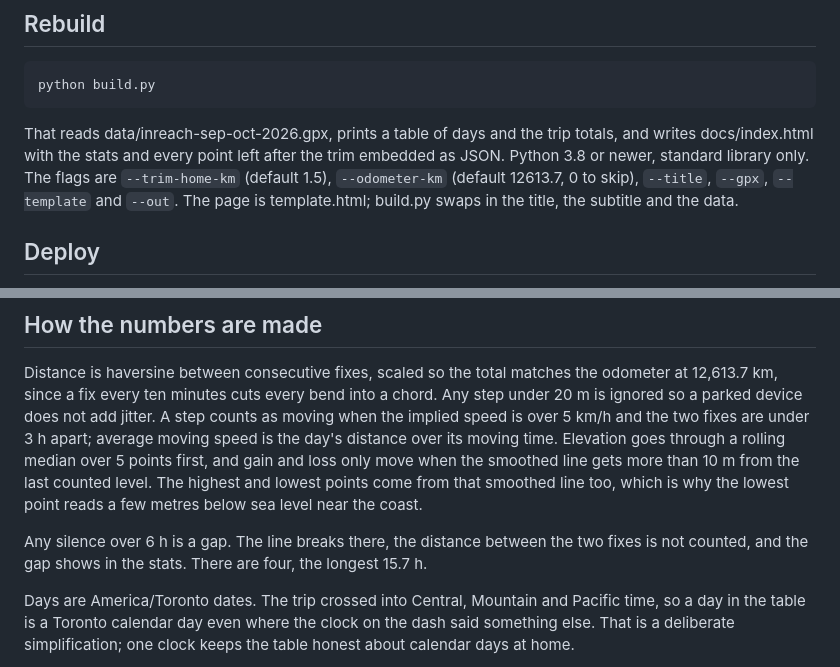
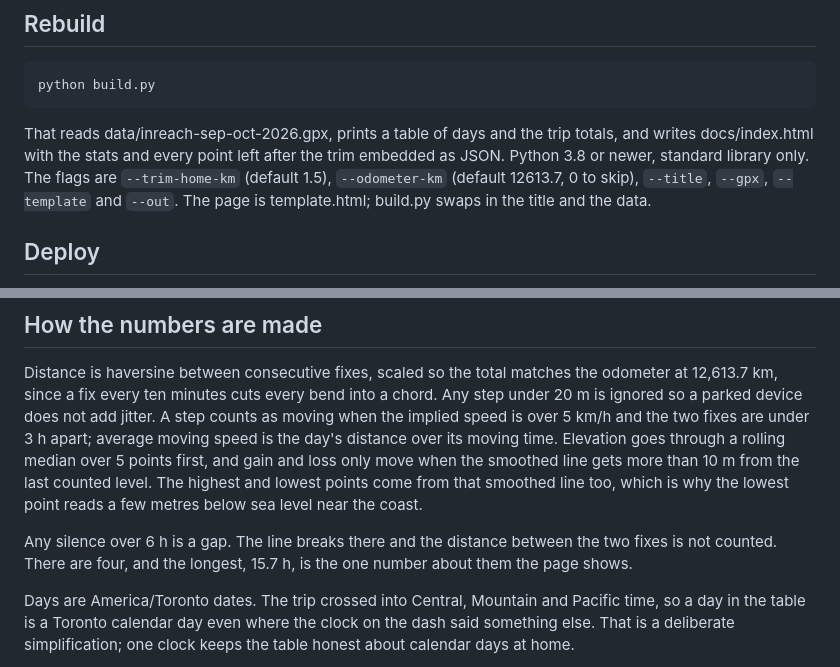
Before and after one commit to katsuma0/roadtrip-2026, a Markdown page: README.md, 2 parts joined by grey strips. Rendered like a GitHub page.

Commit message:
docs: drop the subtitle and gap list from README
The page no longer has a subtitle or a gap list, so the README stops
describing them.

Co-Authored-By: Claude Fable 5.1 <noreply@anthropic.com>
Claude-Session: https://claude.ai/code/session_019nadrMFQqyx51i9ubSjiUP

```diff
--- a/README.md
+++ b/README.md
@@ -6,7 +6,7 @@ A map of the drive from Markham to British Columbia and back, Sep 5 to Oct 8, 20
 
     python build.py
 
-That reads data/inreach-sep-oct-2026.gpx, prints a table of days and the trip totals, and writes docs/index.html with the stats and every point left after the trim embedded as JSON. Python 3.8 or newer, standard library only. The flags are `--trim-home-km` (default 1.5), `--odometer-km` (default 12613.7, 0 to skip), `--title`, `--gpx`, `--template` and `--out`. The page is template.html; build.py swaps in the title, the subtitle and the data.
+That reads data/inreach-sep-oct-2026.gpx, prints a table of days and the trip totals, and writes docs/index.html with the stats and every point left after the trim embedded as JSON. Python 3.8 or newer, standard library only. The flags are `--trim-home-km` (default 1.5), `--odometer-km` (default 12613.7, 0 to skip), `--title`, `--gpx`, `--template` and `--out`. The page is template.html; build.py swaps in the title and the data.
 
 ## Deploy
 
@@ -16,7 +16,7 @@ GitHub Pages serves the docs folder from main. In the repo settings under Pages,
 
 Distance is haversine between consecutive fixes, scaled so the total matches the odometer at 12,613.7 km, since a fix every ten minutes cuts every bend into a chord. Any step under 20 m is ignored so a parked device does not add jitter. A step counts as moving when the implied speed is over 5 km/h and the two fixes are under 3 h apart; average moving speed is the day's distance over its moving time. Elevation goes through a rolling median over 5 points first, and gain and loss only move when the smoothed line gets more than 10 m from the last counted level. The highest and lowest points come from that smoothed line too, which is why the lowest point reads a few metres below sea level near the coast.
 
-Any silence over 6 h is a gap. The line breaks there, the distance between the two fixes is not counted, and the gap shows in the stats. There are four, the longest 15.7 h.
+Any silence over 6 h is a gap. The line breaks there and the distance between the two fixes is not counted. There are four, and the longest, 15.7 h, is the one number about them the page shows.
 
 Days are America/Toronto dates. The trip crossed into Central, Mountain and Pacific time, so a day in the table is a Toronto calendar day even where the clock on the dash said something else. That is a deliberate simplification; one clock keeps the table honest about calendar days at home.
 
```
